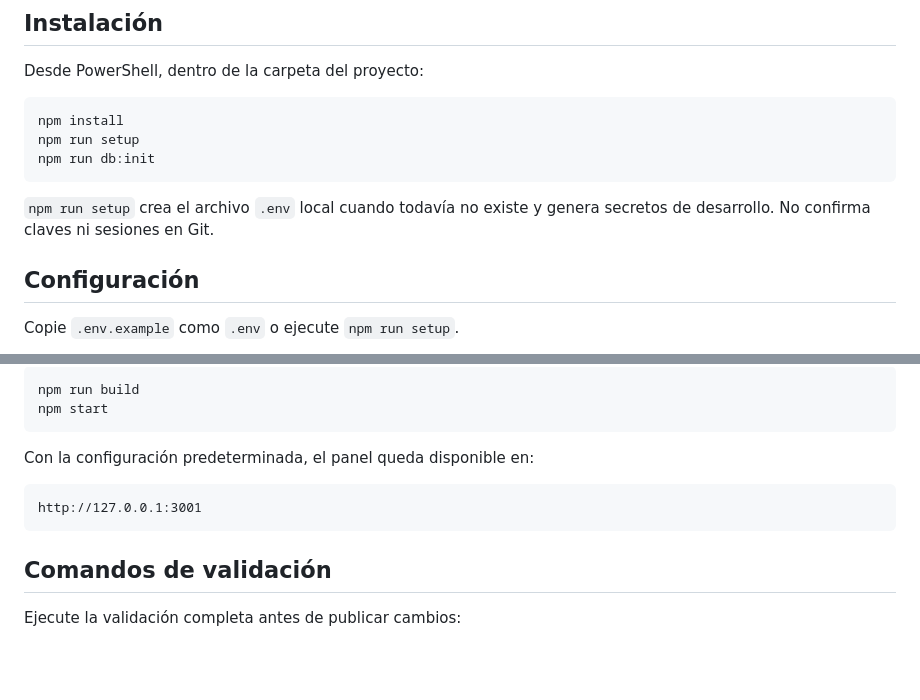
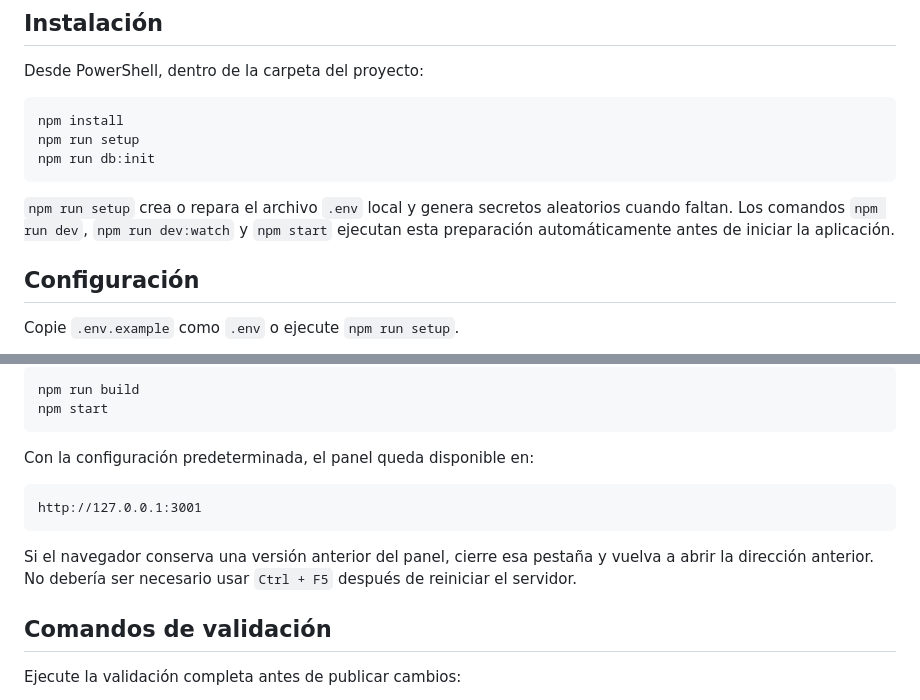
Before and after one commit to Luis-Tureo/neurobot-business, a Markdown page: README.md, 2 parts joined by grey strips. Drawn GitHub-style; blank space fills up the shorter version.

Commit message:
docs: document automatic setup and panel address

````diff
--- a/README.md
+++ b/README.md
@@ -72,7 +72,7 @@ npm run setup
 npm run db:init
 ```
 
-`npm run setup` crea el archivo `.env` local cuando todavía no existe y genera secretos de desarrollo. No confirma claves ni sesiones en Git.
+`npm run setup` crea o repara el archivo `.env` local y genera secretos aleatorios cuando faltan. Los comandos `npm run dev`, `npm run dev:watch` y `npm start` ejecutan esta preparación automáticamente antes de iniciar la aplicación.
 
 ## Configuración
 
@@ -122,6 +122,8 @@ Con la configuración predeterminada, el panel queda disponible en:
 http://127.0.0.1:3001
 ```
 
+Si el navegador conserva una versión anterior del panel, cierre esa pestaña y vuelva a abrir la dirección anterior. No debería ser necesario usar `Ctrl + F5` después de reiniciar el servidor.
+
 ## Comandos de validación
 
 Ejecute la validación completa antes de publicar cambios:
````
Also changed, not shown: other parts of README.md (+2 -2 lines).
